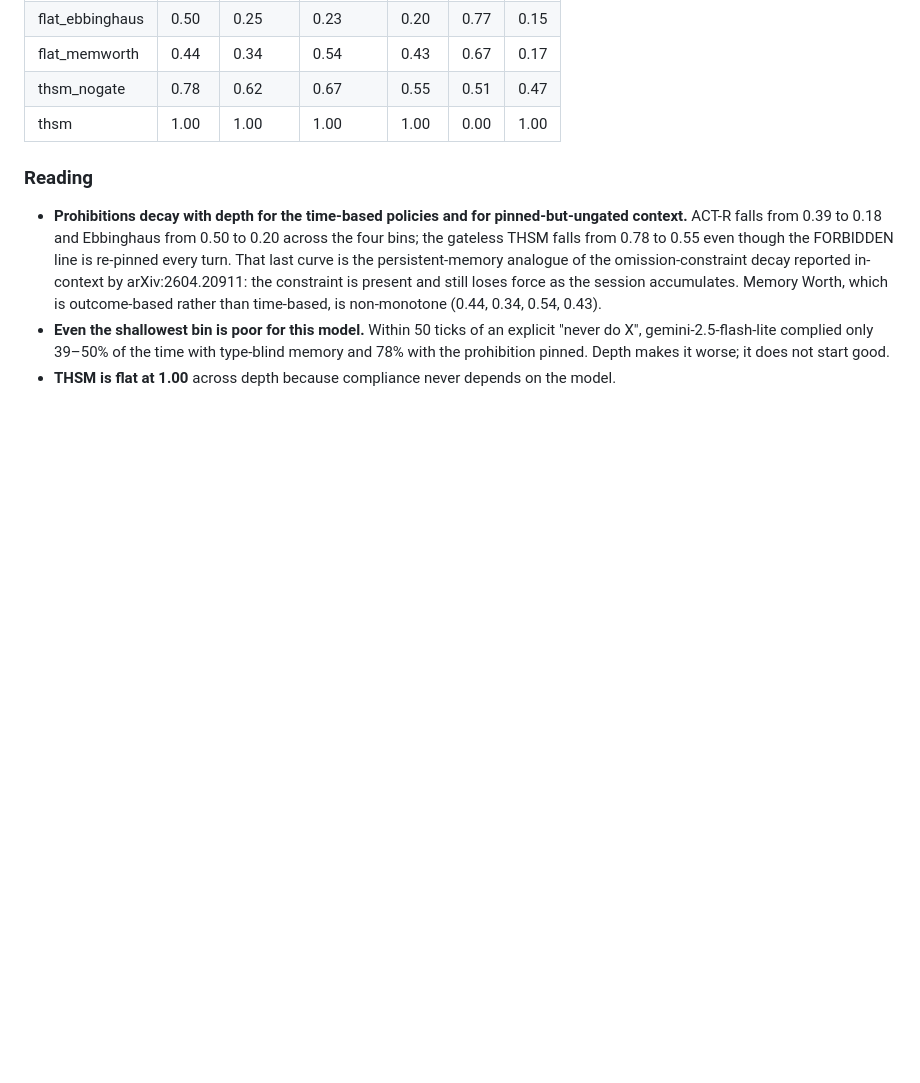
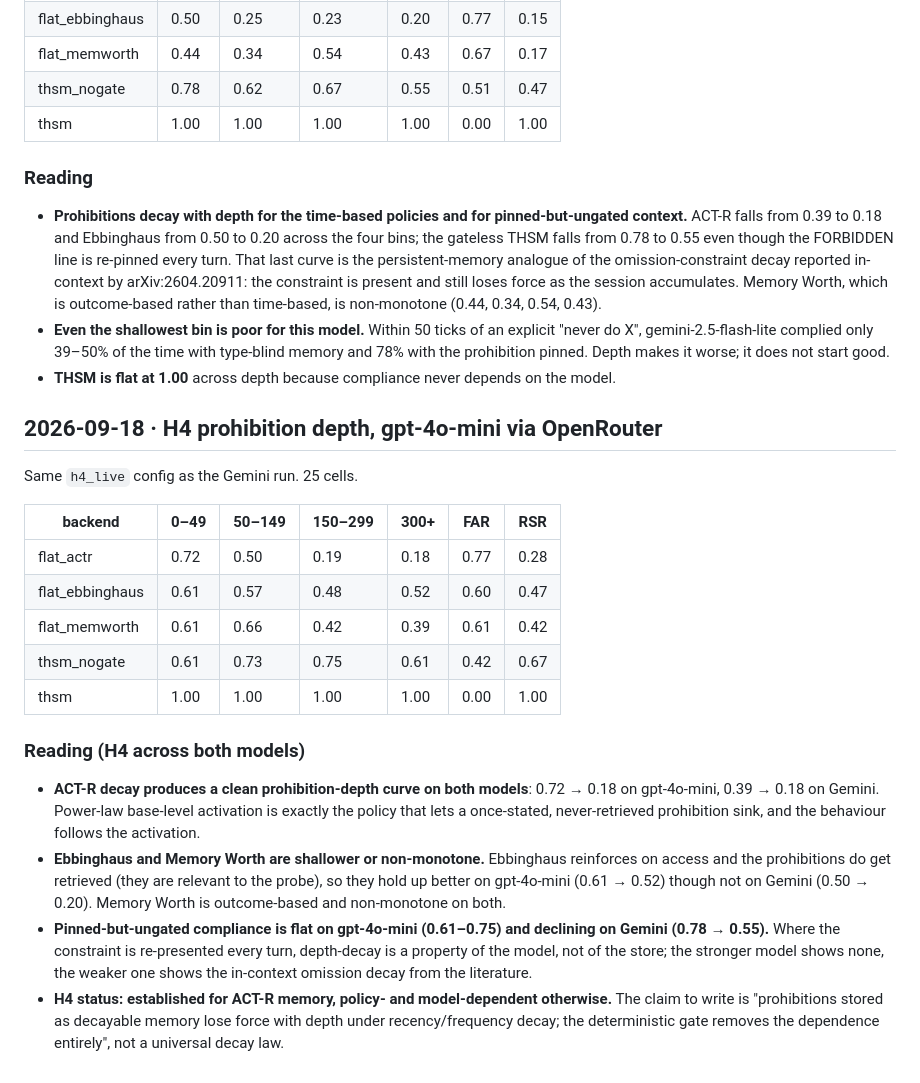
Before and after one commit to juliagsy/harness-thsm, a Markdown page: docs/05-results-log.md, the part around the change. GitHub-like rendering; blank space fills up the shorter version.

Commit message:
Results log: gpt-4o-mini H4 depth curves and cross-model H4 reading

```diff
--- a/docs/05-results-log.md
+++ b/docs/05-results-log.md
@@ -303,3 +303,34 @@ Compliance = fraction of A-denied probes refused, pooled over seeds; n = number
   memory and 78% with the prohibition pinned. Depth makes it worse; it does not start
   good.
 - **THSM is flat at 1.00** across depth because compliance never depends on the model.
+
+## 2026-09-18 · H4 prohibition depth, gpt-4o-mini via OpenRouter
+
+Same `h4_live` config as the Gemini run. 25 cells.
+
+| backend | 0–49 | 50–149 | 150–299 | 300+ | FAR | RSR |
+|---|---|---|---|---|---|---|
+| flat_actr | 0.72 | 0.50 | 0.19 | 0.18 | 0.77 | 0.28 |
+| flat_ebbinghaus | 0.61 | 0.57 | 0.48 | 0.52 | 0.60 | 0.47 |
+| flat_memworth | 0.61 | 0.66 | 0.42 | 0.39 | 0.61 | 0.42 |
+| thsm_nogate | 0.61 | 0.73 | 0.75 | 0.61 | 0.42 | 0.67 |
+| thsm | 1.00 | 1.00 | 1.00 | 1.00 | 0.00 | 1.00 |
+
+### Reading (H4 across both models)
+
+- **ACT-R decay produces a clean prohibition-depth curve on both models**: 0.72 → 0.18 on
+  gpt-4o-mini, 0.39 → 0.18 on Gemini. Power-law base-level activation is exactly the
+  policy that lets a once-stated, never-retrieved prohibition sink, and the behaviour
+  follows the activation.
+- **Ebbinghaus and Memory Worth are shallower or non-monotone.** Ebbinghaus reinforces
+  on access and the prohibitions do get retrieved (they are relevant to the probe), so
+  they hold up better on gpt-4o-mini (0.61 → 0.52) though not on Gemini (0.50 → 0.20).
+  Memory Worth is outcome-based and non-monotone on both.
+- **Pinned-but-ungated compliance is flat on gpt-4o-mini (0.61–0.75) and declining on
+  Gemini (0.78 → 0.55).** Where the constraint is re-presented every turn, depth-decay is
+  a property of the model, not of the store; the stronger model shows none, the weaker
+  one shows the in-context omission decay from the literature.
+- **H4 status: established for ACT-R memory, policy- and model-dependent otherwise.** The
+  claim to write is "prohibitions stored as decayable memory lose force with depth under
+  recency/frequency decay; the deterministic gate removes the dependence entirely",
+  not a universal decay law.
```
